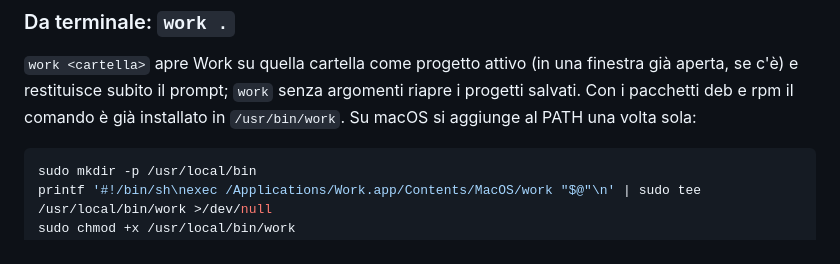
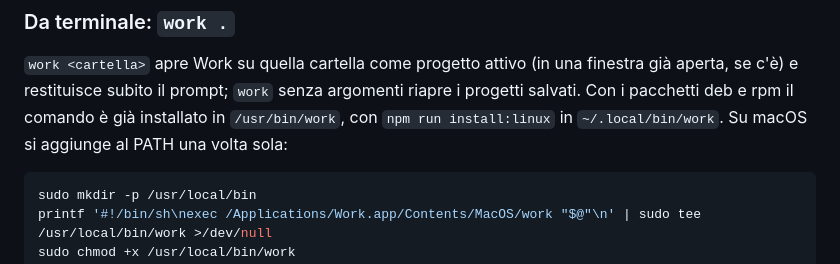
Before and after one commit to overzoomit/work-stack, a Markdown page: README.md, the part around the change. Rendered like a GitHub page.

Commit message:
docs(readme): say where install:linux puts the work command

````diff
--- a/README.md
+++ b/README.md
@@ -21,7 +21,7 @@ L'app installata ha bisogno solo di `git`.
 
 `work <cartella>` apre Work su quella cartella come progetto attivo (in una finestra già aperta, se c'è) e
 restituisce subito il prompt; `work` senza argomenti riapre i progetti salvati. Con i pacchetti deb e rpm il
-comando è già installato in `/usr/bin/work`. Su macOS si aggiunge al PATH una volta sola:
+comando è già installato in `/usr/bin/work`, con `npm run install:linux` in `~/.local/bin/work`. Su macOS si aggiunge al PATH una volta sola:
 
 ```bash
 sudo mkdir -p /usr/local/bin
````
